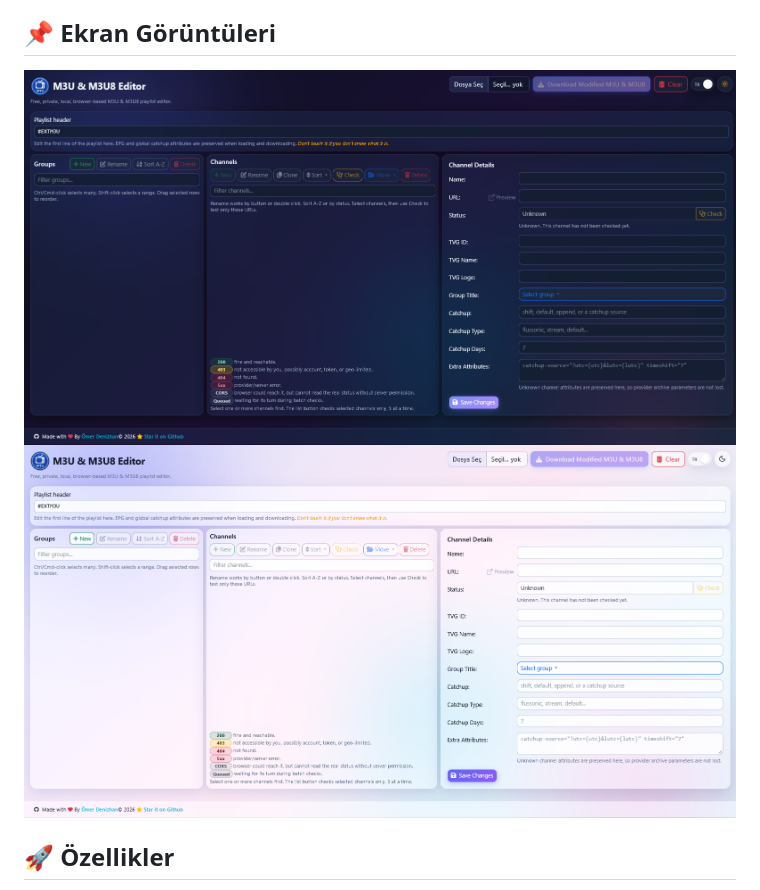
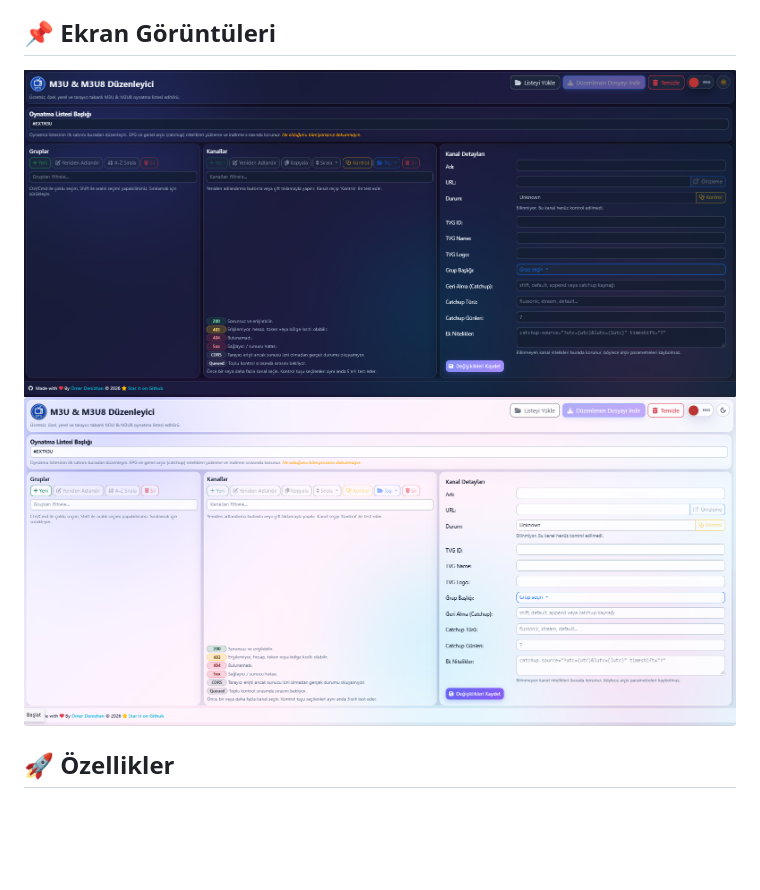
Before and after one commit to omerdenizhan/IPTV-M3U-Editor, a Markdown page: README_TR.md, the part around the change. Rendered like a GitHub page; pictures changed too: screenshot-tr-1.png (added), screenshot-tr-2.png (added); blank space fills up the shorter version.

```diff
--- a/README_TR.md
+++ b/README_TR.md
@@ -4,8 +4,8 @@
 Ücretsiz, gizli, yerel ve tamamen tarayıcı tabanlı bir M3U ve M3U8 oynatma listesi düzenleyicisi. Bu araç, hassas verilerinizi asla üçüncü taraf bir sunucuya yüklemeden IPTV oynatma listelerinizi kolayca yönetmenize, düzenlemenize ve test etmenize olanak tanır. Her şey tarayıcınızın içinde güvenli bir şekilde gerçekleşir.
 
 ## 📌 Ekran Görüntüleri
-![ekran görüntüsü](screenshot-1.png "Açık Tema")
-![ekran görüntüsü](screenshot-2.png "Koyu Tema")
+![ekran görüntüsü](screenshot-tr-1.png "Açık Tema")
+![ekran görüntüsü](screenshot-tr-2.png "Koyu Tema")
 
 ## 🚀 Özellikler
 * **Tam Gizlilik:** Dosyalar, JavaScript kullanılarak tarayıcınızda yerel olarak işlenir. Harici sunuculara hiçbir veri gönderilmez.
```
Also changed, not shown: README_EN.md (+2 -2 lines), screenshot-en-1.png (added), screenshot-en-2.png (added), 1 other file.
